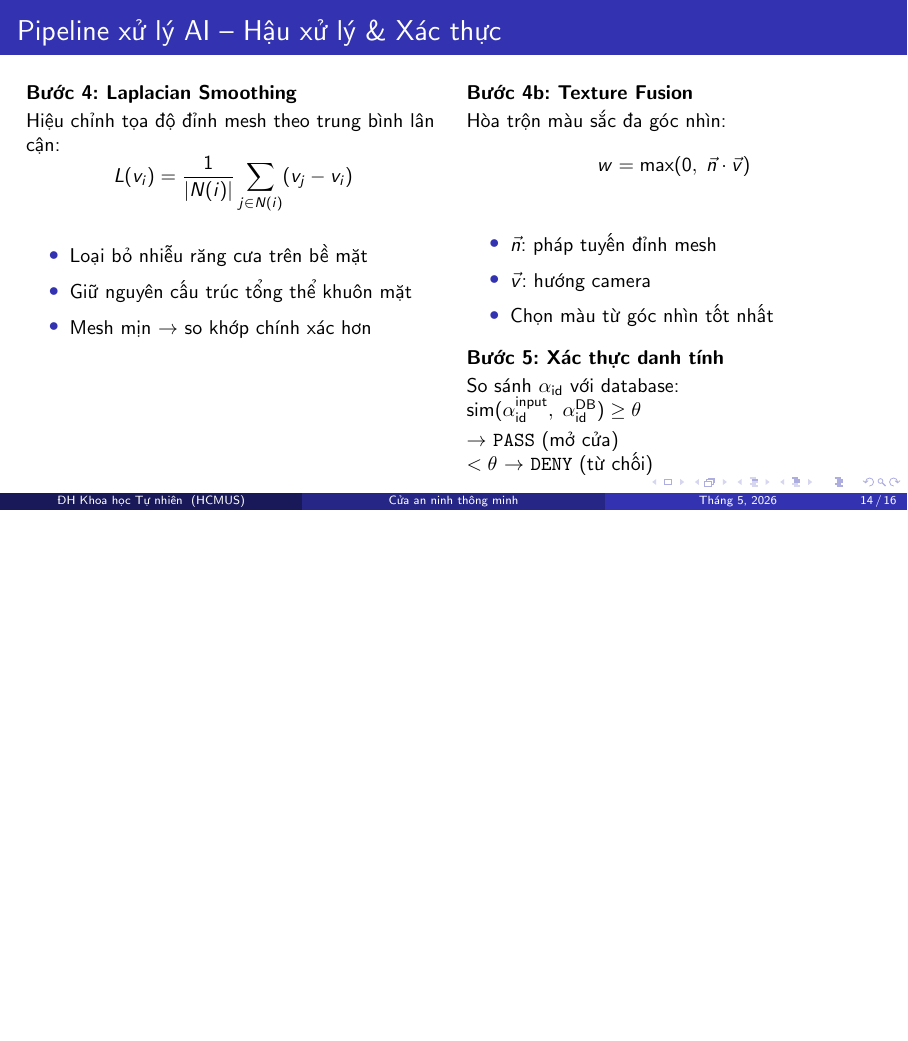
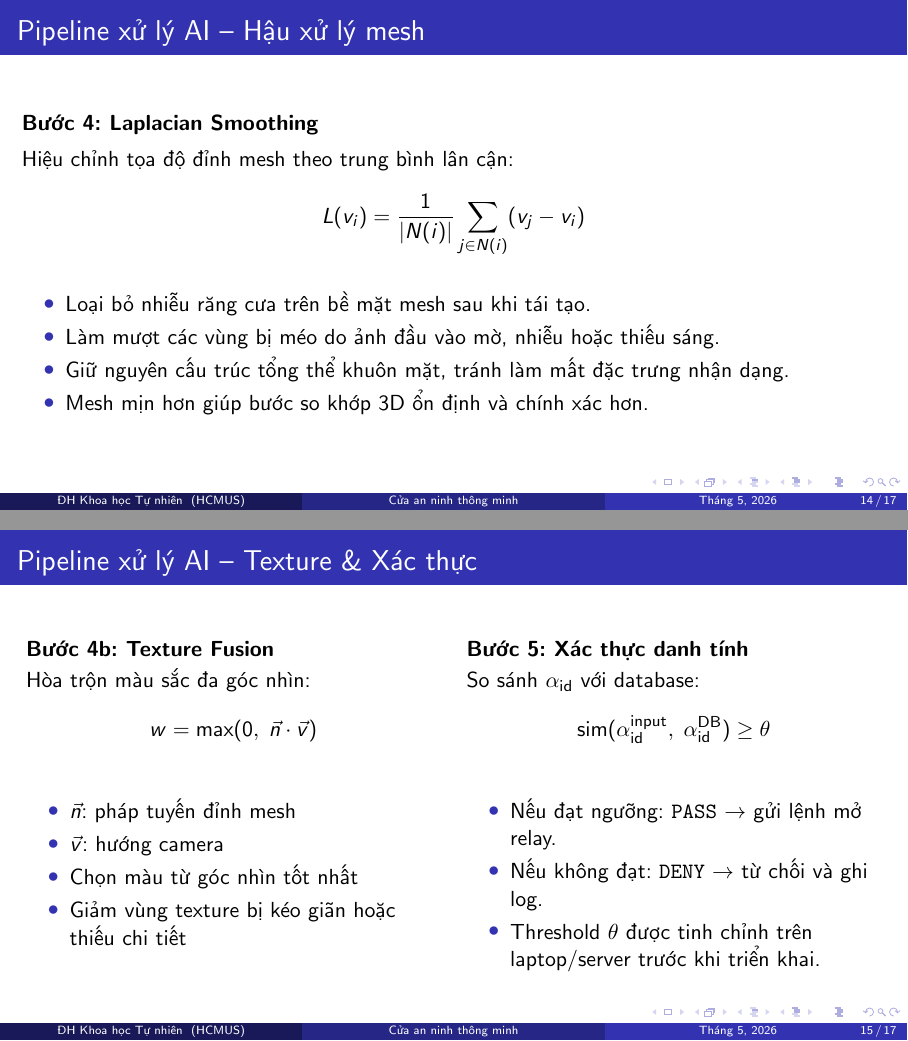
Before and after one commit to Quang-Luu-2005/DKHTM, LaTeX slides (slide/AIoT_3DFace_Presentation.tex): page 14 of 16 before the commit and pages 14 and 15 of 17 after it, the two joined at a grey line, the shorter picture padded with empty space. Compiled offline with pdfLaTeX.

Commit message:
Update AIoT presentation: enhance post-processing and validation sections for clarity

```diff
--- a/slide/AIoT_3DFace_Presentation.tex
+++ b/slide/AIoT_3DFace_Presentation.tex
@@ -402,23 +402,26 @@
   Mạng VggEncoder trích xuất vector 257 chiều (identity + expression + pose) từ ảnh 2D.
 \end{frame}
 
-\begin{frame}{Pipeline xử lý AI -- Hậu xử lý \& Xác thực}
-  \small
-  \begin{columns}[T]
-    \column{0.48\textwidth}
+\begin{frame}{Pipeline xử lý AI -- Hậu xử lý mesh}
   \textbf{Bước 4: Laplacian Smoothing}
 
-      \vspace{0.2em}
+  \vspace{0.4em}
   Hiệu chỉnh tọa độ đỉnh mesh theo trung bình lân cận:
   \[
     L(v_i) = \frac{1}{|N(i)|} \sum_{j \in N(i)} (v_j - v_i)
   \]
+
+  \vspace{0.2em}
   \begin{itemize}
-        \item Loại bỏ nhiễu răng cưa trên bề mặt
-        \item Giữ nguyên cấu trúc tổng thể khuôn mặt
-        \item Mesh mịn $\to$ so khớp chính xác hơn
+    \item Loại bỏ nhiễu răng cưa trên bề mặt mesh sau khi tái tạo.
+    \item Làm mượt các vùng bị méo do ảnh đầu vào mờ, nhiễu hoặc thiếu sáng.
+    \item Giữ nguyên cấu trúc tổng thể khuôn mặt, tránh làm mất đặc trưng nhận dạng.
+    \item Mesh mịn hơn giúp bước so khớp 3D ổn định và chính xác hơn.
   \end{itemize}
+\end{frame}
 
+\begin{frame}{Pipeline xử lý AI -- Texture \& Xác thực}
+  \begin{columns}[T]
     \column{0.48\textwidth}
       \textbf{Bước 4b: Texture Fusion}
 
@@ -431,16 +434,22 @@
         \item $\vec{n}$: pháp tuyến đỉnh mesh
         \item $\vec{v}$: hướng camera
         \item Chọn màu từ góc nhìn tốt nhất
+        \item Giảm vùng texture bị kéo giãn hoặc thiếu chi tiết
       \end{itemize}
 
-      \vspace{0.3em}
+    \column{0.48\textwidth}
       \textbf{Bước 5: Xác thực danh tính}
 
       \vspace{0.2em}
-      So sánh $\alpha_{\text{id}}$ với database:\\
-      $\text{sim}(\alpha_{\text{id}}^{\text{input}},\; \alpha_{\text{id}}^{\text{DB}}) \geq \theta$\\[3pt]
-      $\to$ \texttt{PASS} (mở cửa)\\
-      $< \theta$ $\to$ \texttt{DENY} (từ chối)
+      So sánh $\alpha_{\text{id}}$ với database:
+      \[
+        \text{sim}(\alpha_{\text{id}}^{\text{input}},\; \alpha_{\text{id}}^{\text{DB}}) \geq \theta
+      \]
+      \begin{itemize}
+        \item Nếu đạt ngưỡng: \texttt{PASS} $\to$ gửi lệnh mở relay.
+        \item Nếu không đạt: \texttt{DENY} $\to$ từ chối và ghi log.
+        \item Threshold $\theta$ được tinh chỉnh trên laptop/server trước khi triển khai.
+      \end{itemize}
   \end{columns}
 \end{frame}
 
```
Also changed, not shown: slide/AIoT_3DFace_Presentation.pdf. Lines whose indentation alone changed are shown as unchanged.
